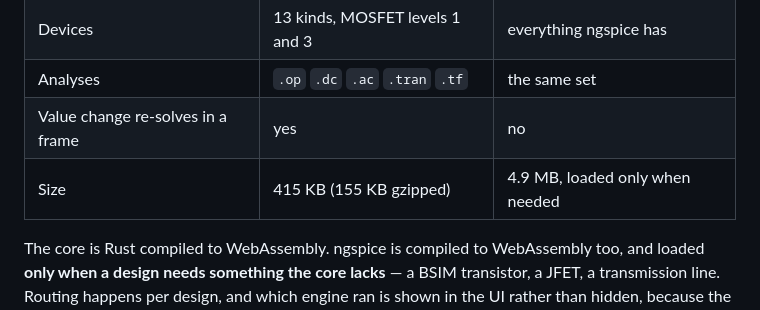
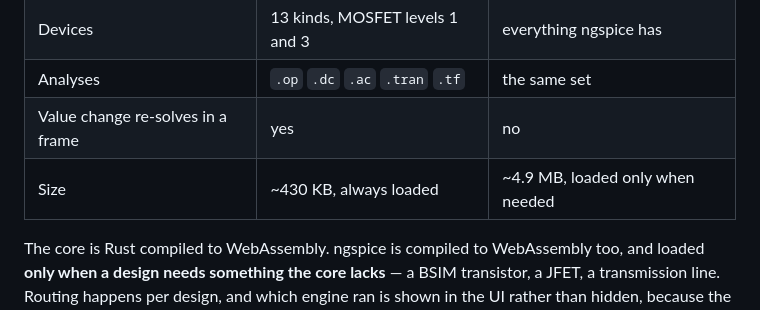
Before and after one commit to thepacket/spicelab, a Markdown page: README.md, the part around the change. Drawn GitHub-style.

```diff
--- a/README.md
+++ b/README.md
@@ -26,7 +26,7 @@ architecture.
 | Devices | 13 kinds, MOSFET levels 1 and 3 | everything ngspice has |
 | Analyses | `.op` `.dc` `.ac` `.tran` `.tf` | the same set |
 | Value change re-solves in a frame | yes | no |
-| Size | 415 KB (155 KB gzipped) | 4.9 MB, loaded only when needed |
+| Size | ~430 KB, always loaded | ~4.9 MB, loaded only when needed |
 
 The core is Rust compiled to WebAssembly. ngspice is compiled to WebAssembly
 too, and loaded **only when a design needs something the core lacks** — a BSIM
```
Also changed, not shown: CLAUDE.md (+26 -9 lines), docs/ngspice-wasm-build.md (+34 -2 lines).
